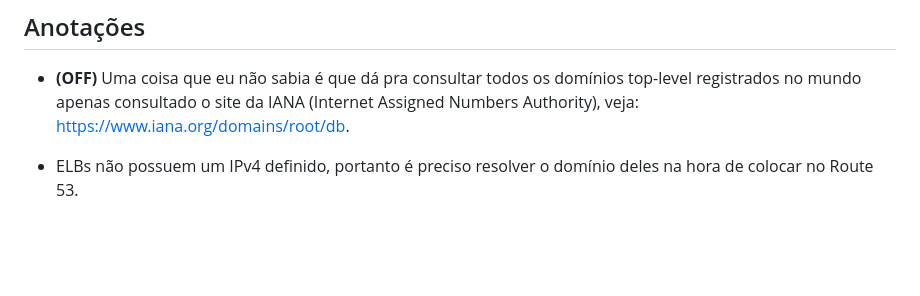
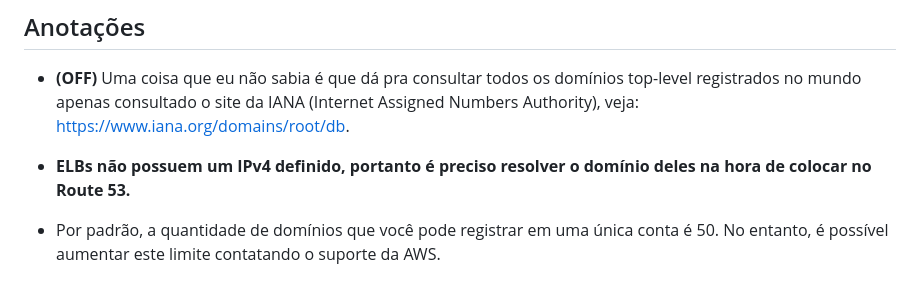
Before and after one commit to JoaoVictorCRP/estudos-aws, a Markdown page: DNS/Route53.md, the part around the change. Rendered like a GitHub page; blank space fills up the shorter version.

```diff
--- a/DNS/Route53.md
+++ b/DNS/Route53.md
@@ -72,4 +72,6 @@ O route 53 também oferece um sistema de verificação de integridade do domíni
 ## Anotações
 - **(OFF)** Uma coisa que eu não sabia é que dá pra consultar todos os domínios top-level registrados no mundo apenas consultado o site da IANA (Internet Assigned Numbers Authority), veja: https://www.iana.org/domains/root/db.
 
-- ELBs não possuem um IPv4 definido, portanto é preciso resolver o domínio deles na hora de colocar no Route 53.
+- **ELBs não possuem um IPv4 definido, portanto é preciso resolver o domínio deles na hora de colocar no Route 53.**
+
+- Por padrão, a quantidade de domínios que você pode registrar em uma única conta é 50. No entanto, é possível aumentar este limite contatando o suporte da AWS.
```
Also changed, not shown: Redes/VPC.md (added, +100 -0 lines), Redes/estruturaVPC.png (added), Redes/portasEfemeras.png (added).
